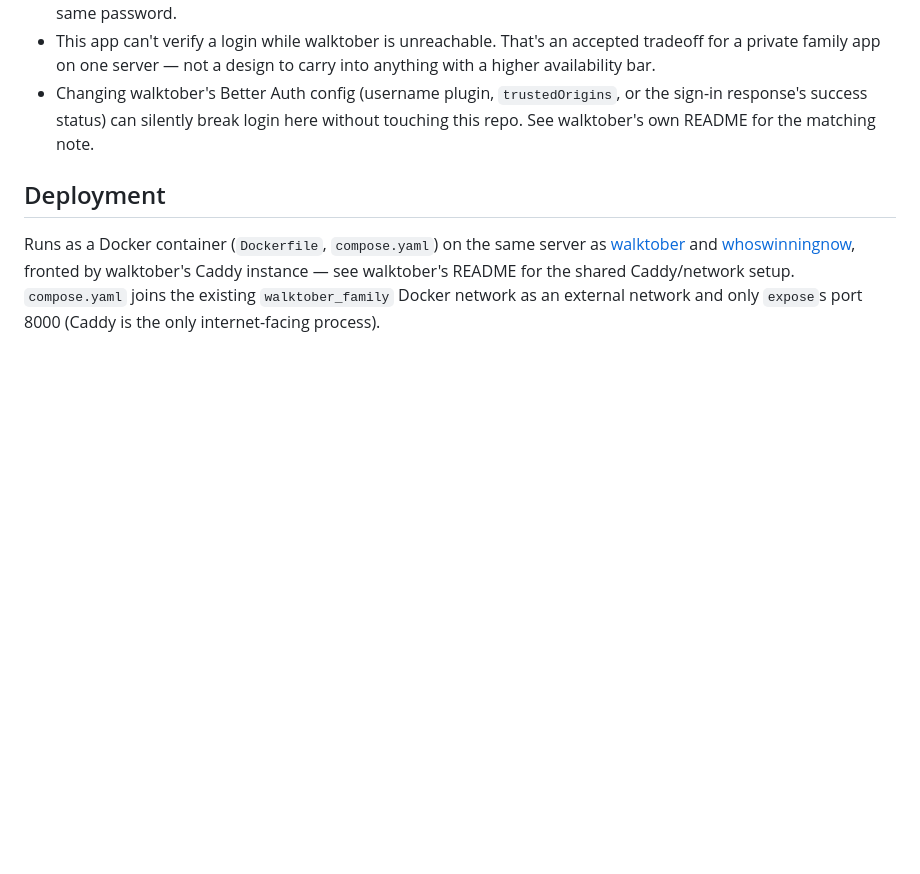
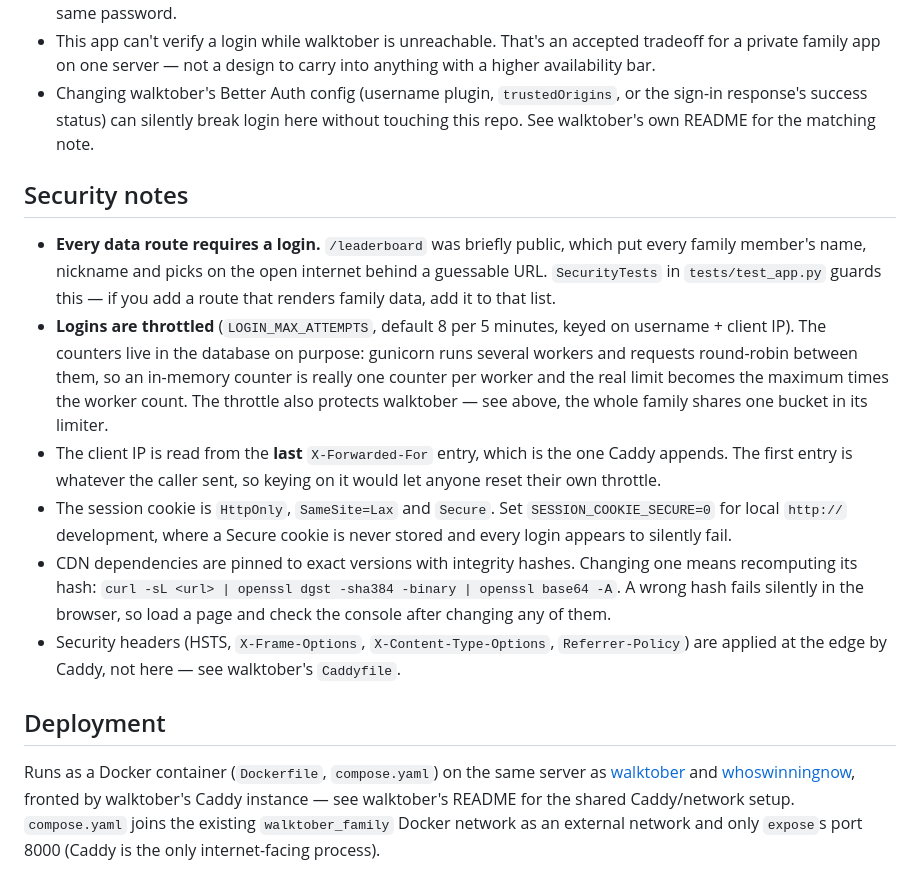
Before and after one commit to n8tipple/march-madness-2025, a Markdown page: README.md, the part around the change. Rendered like a GitHub page; blank space fills up the shorter version.

Commit message:
Document the security model in the README
Covers why the throttle counters live in the database, why the client IP is
read from the last X-Forwarded-For entry, and how to recompute a CDN
integrity hash — a wrong one fails silently in the browser.

Co-Authored-By: Claude Opus 5 <noreply@anthropic.com>

```diff
--- a/README.md
+++ b/README.md
@@ -29,6 +29,33 @@ Consequences worth knowing:
 - march-madness usernames are capitalized ("Nate", "Don"); walktober's are lowercase ("nate", "don"). Login is deliberately case-insensitive on the local lookup so people don't need to remember two different casings for the same password.
 - This app can't verify a login while walktober is unreachable. That's an accepted tradeoff for a private family app on one server — not a design to carry into anything with a higher availability bar.
 - Changing walktober's Better Auth config (username plugin, `trustedOrigins`, or the sign-in response's success status) can silently break login here without touching this repo. See walktober's own README for the matching note.
+
+## Security notes
+
+- **Every data route requires a login.** `/leaderboard` was briefly public,
+  which put every family member's name, nickname and picks on the open internet
+  behind a guessable URL. `SecurityTests` in `tests/test_app.py` guards this —
+  if you add a route that renders family data, add it to that list.
+- **Logins are throttled** (`LOGIN_MAX_ATTEMPTS`, default 8 per 5 minutes, keyed
+  on username + client IP). The counters live in the database on purpose:
+  gunicorn runs several workers and requests round-robin between them, so an
+  in-memory counter is really one counter per worker and the real limit becomes
+  the maximum times the worker count. The throttle also protects walktober —
+  see above, the whole family shares one bucket in its limiter.
+- The client IP is read from the **last** `X-Forwarded-For` entry, which is the
+  one Caddy appends. The first entry is whatever the caller sent, so keying on
+  it would let anyone reset their own throttle.
+- The session cookie is `HttpOnly`, `SameSite=Lax` and `Secure`. Set
+  `SESSION_COOKIE_SECURE=0` for local `http://` development, where a Secure
+  cookie is never stored and every login appears to silently fail.
+- CDN dependencies are pinned to exact versions with integrity hashes. Changing
+  one means recomputing its hash:
+  `curl -sL <url> | openssl dgst -sha384 -binary | openssl base64 -A`.
+  A wrong hash fails silently in the browser, so load a page and check the
+  console after changing any of them.
+- Security headers (HSTS, `X-Frame-Options`, `X-Content-Type-Options`,
+  `Referrer-Policy`) are applied at the edge by Caddy, not here — see
+  walktober's `Caddyfile`.
 
 ## Deployment
 
```
